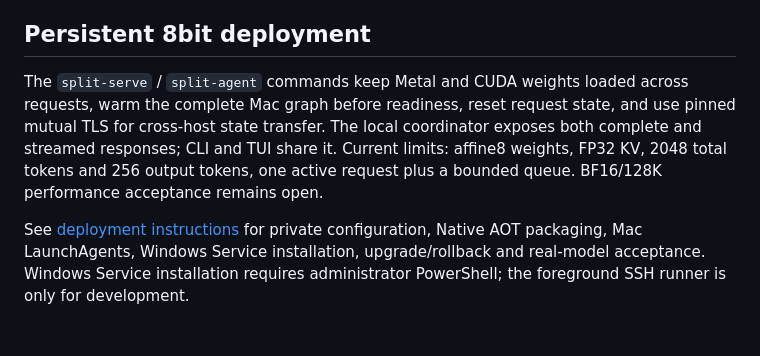
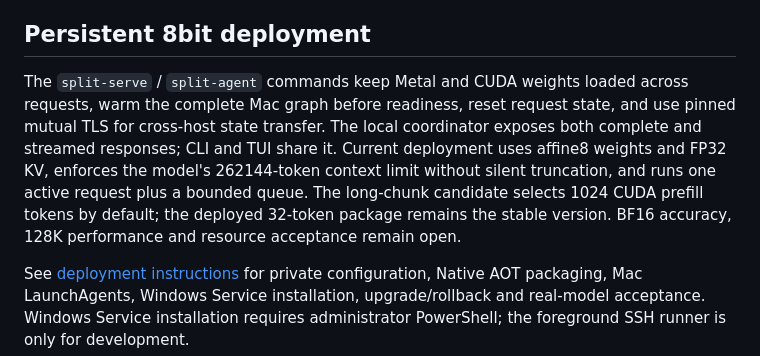
Before and after one commit to LittleLittleCloud/Infer.NET, a Markdown page: README.md, the part around the change. Rendered like a GitHub page; blank space fills up the shorter version.

Commit message:
Clarify current split limits and ABI history

```diff
--- a/README.md
+++ b/README.md
@@ -177,7 +177,7 @@ The M5 MoE launcher selects the measured hybrid GEMM, packed expert input and fu
 
 ## Persistent 8bit deployment
 
-The `split-serve` / `split-agent` commands keep Metal and CUDA weights loaded across requests, warm the complete Mac graph before readiness, reset request state, and use pinned mutual TLS for cross-host state transfer. The local coordinator exposes both complete and streamed responses; CLI and TUI share it. Current limits: affine8 weights, FP32 KV, 2048 total tokens and 256 output tokens, one active request plus a bounded queue. BF16/128K performance acceptance remains open.
+The `split-serve` / `split-agent` commands keep Metal and CUDA weights loaded across requests, warm the complete Mac graph before readiness, reset request state, and use pinned mutual TLS for cross-host state transfer. The local coordinator exposes both complete and streamed responses; CLI and TUI share it. Current deployment uses affine8 weights and FP32 KV, enforces the model's 262144-token context limit without silent truncation, and runs one active request plus a bounded queue. The long-chunk candidate selects 1024 CUDA prefill tokens by default; the deployed 32-token package remains the stable version. BF16 accuracy, 128K performance and resource acceptance remain open.
 
 See [deployment instructions](docs/DEPLOYMENT.md) for private configuration, Native AOT packaging, Mac LaunchAgents, Windows Service installation, upgrade/rollback and real-model acceptance. Windows Service installation requires administrator PowerShell; the foreground SSH runner is only for development.
 
```
Also changed, not shown: docs/DEPLOYMENT.md (+4 -4 lines).
